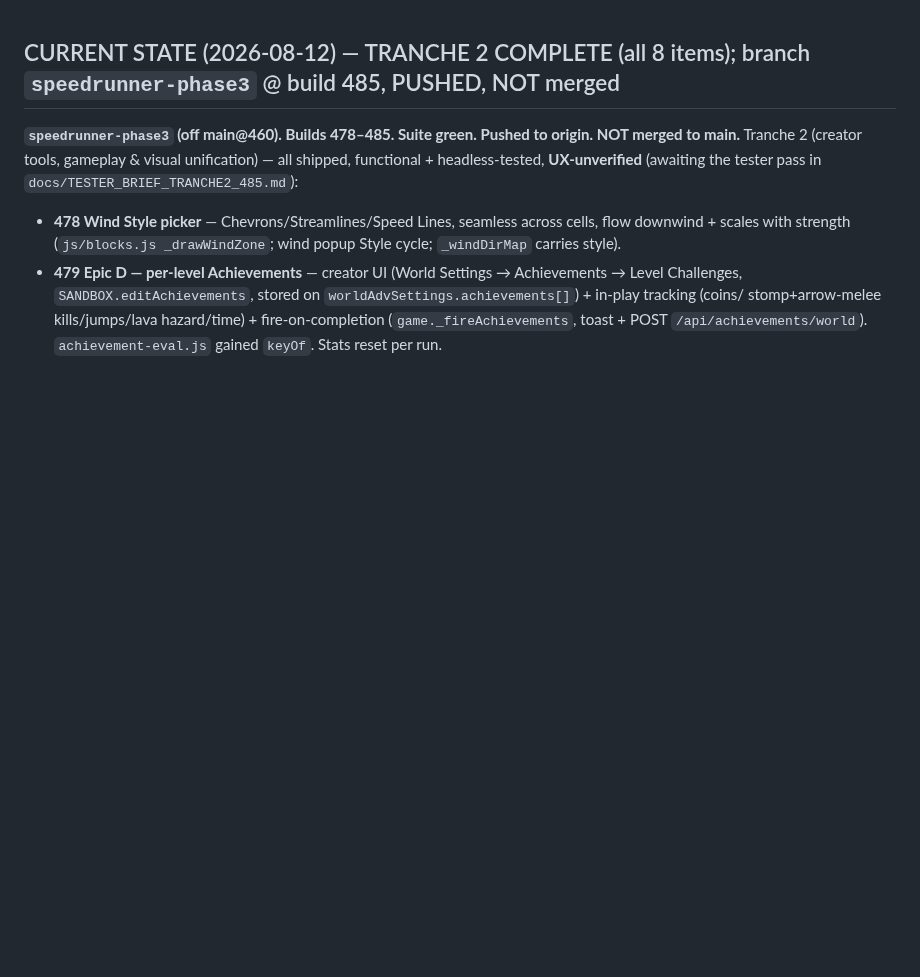
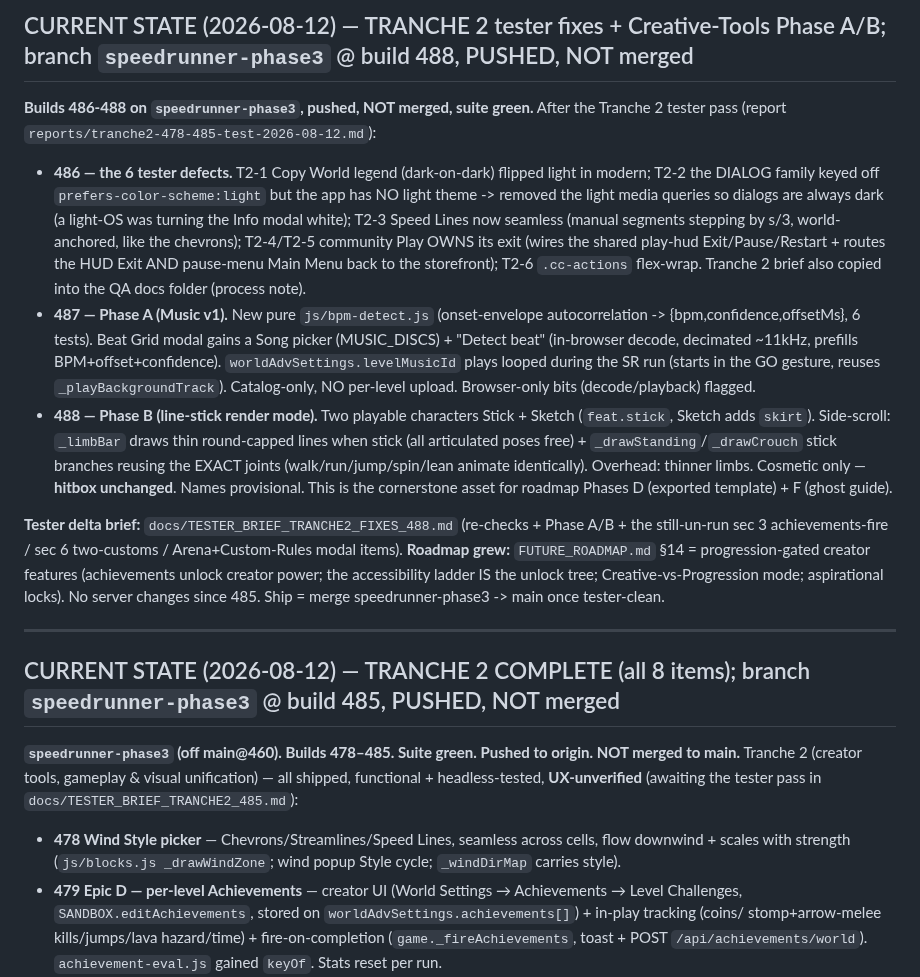
Before and after one commit to krtaylor-ui/steveo-platformer, a Markdown page: STEVEO_PLATFORMER_CONTEXT_SUMMARY.md, the part around the change. Rendered like a GitHub page; blank space fills up the shorter version.

Commit message:
docs: tester delta brief (486-488) + CURRENT STATE + memory; FUTURE_ROADMAP §14 progression-gated creator features
Co-Authored-By: Claude Opus 4.8 (1M context) <noreply@anthropic.com>

```diff
--- a/STEVEO_PLATFORMER_CONTEXT_SUMMARY.md
+++ b/STEVEO_PLATFORMER_CONTEXT_SUMMARY.md
@@ -1,3 +1,33 @@
+## CURRENT STATE (2026-08-12) — TRANCHE 2 tester fixes + Creative-Tools Phase A/B; branch `speedrunner-phase3` @ build 488, PUSHED, NOT merged
+
+**Builds 486-488 on `speedrunner-phase3`, pushed, NOT merged, suite green.** After the Tranche 2 tester
+pass (report `reports/tranche2-478-485-test-2026-08-12.md`):
+- **486 — the 6 tester defects.** T2-1 Copy World legend (dark-on-dark) flipped light in modern; T2-2 the
+  DIALOG family keyed off `prefers-color-scheme:light` but the app has NO light theme -> removed the light
+  media queries so dialogs are always dark (a light-OS was turning the Info modal white); T2-3 Speed Lines
+  now seamless (manual segments stepping by s/3, world-anchored, like the chevrons); T2-4/T2-5 community
+  Play OWNS its exit (wires the shared play-hud Exit/Pause/Restart + routes the HUD Exit AND pause-menu
+  Main Menu back to the storefront); T2-6 `.cc-actions` flex-wrap. Tranche 2 brief also copied into the QA
+  docs folder (process note).
+- **487 — Phase A (Music v1).** New pure `js/bpm-detect.js` (onset-envelope autocorrelation ->
+  {bpm,confidence,offsetMs}, 6 tests). Beat Grid modal gains a Song picker (MUSIC_DISCS) + "Detect beat"
+  (in-browser decode, decimated ~11kHz, prefills BPM+offset+confidence). `worldAdvSettings.levelMusicId`
+  plays looped during the SR run (starts in the GO gesture, reuses `_playBackgroundTrack`). Catalog-only,
+  NO per-level upload. Browser-only bits (decode/playback) flagged.
+- **488 — Phase B (line-stick render mode).** Two playable characters Stick + Sketch (`feat.stick`, Sketch
+  adds `skirt`). Side-scroll: `_limbBar` draws thin round-capped lines when stick (all articulated poses
+  free) + `_drawStanding`/`_drawCrouch` stick branches reusing the EXACT joints (walk/run/jump/spin/lean
+  animate identically). Overhead: thinner limbs. Cosmetic only — **hitbox unchanged**. Names provisional.
+  This is the cornerstone asset for roadmap Phases D (exported template) + F (ghost guide).
+
+**Tester delta brief:** `docs/TESTER_BRIEF_TRANCHE2_FIXES_488.md` (re-checks + Phase A/B + the still-un-run
+sec 3 achievements-fire / sec 6 two-customs / Arena+Custom-Rules modal items). **Roadmap grew:**
+`FUTURE_ROADMAP.md` §14 = progression-gated creator features (achievements unlock creator power; the
+accessibility ladder IS the unlock tree; Creative-vs-Progression mode; aspirational locks). No server
+changes since 485. Ship = merge speedrunner-phase3 -> main once tester-clean.
+
+---
+
 ## CURRENT STATE (2026-08-12) — TRANCHE 2 COMPLETE (all 8 items); branch `speedrunner-phase3` @ build 485, PUSHED, NOT merged
 
 **`speedrunner-phase3` (off main@460). Builds 478–485. Suite green. Pushed to origin. NOT merged to main.**
```
Also changed, not shown: docs/TESTER_BRIEF_TRANCHE2_FIXES_488.md (added, +57 -0 lines).
